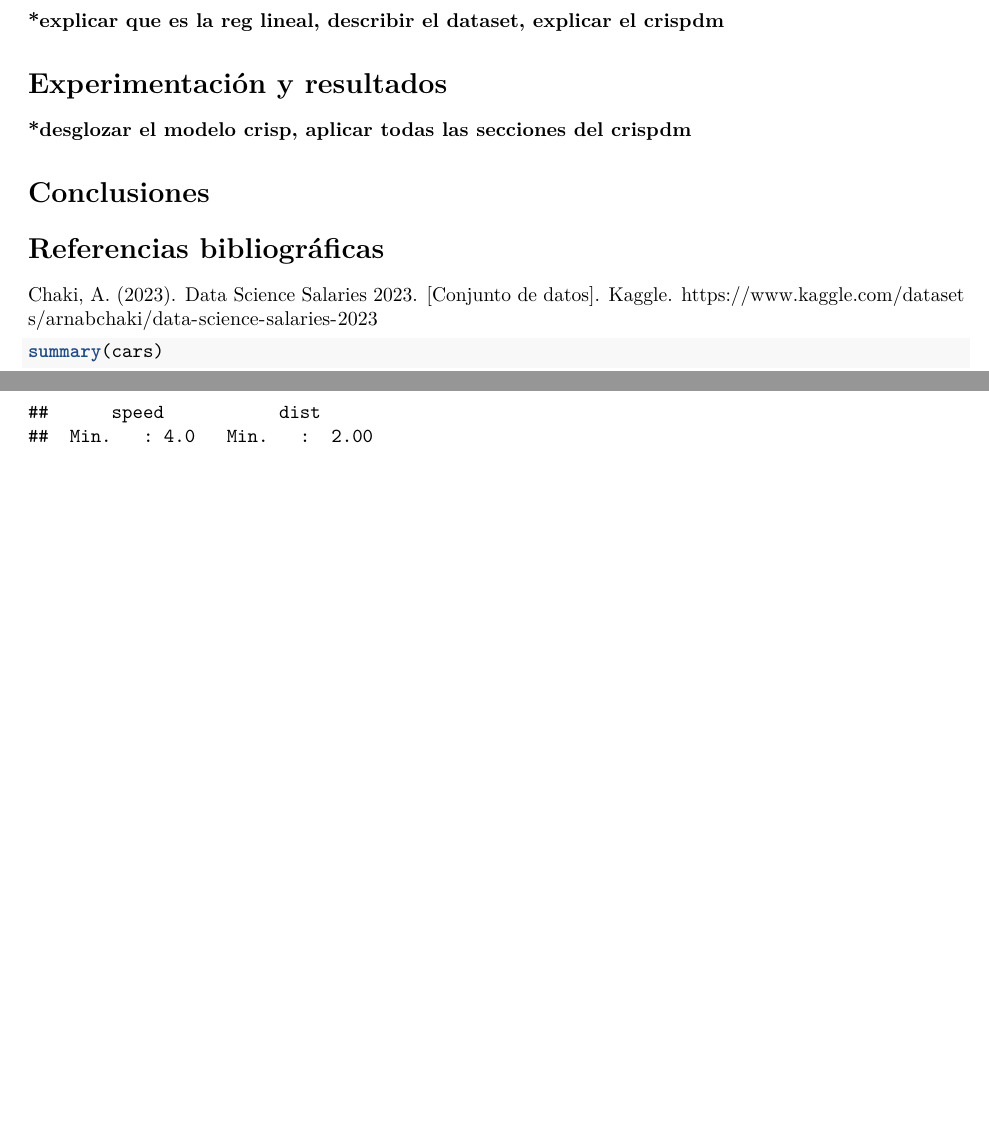
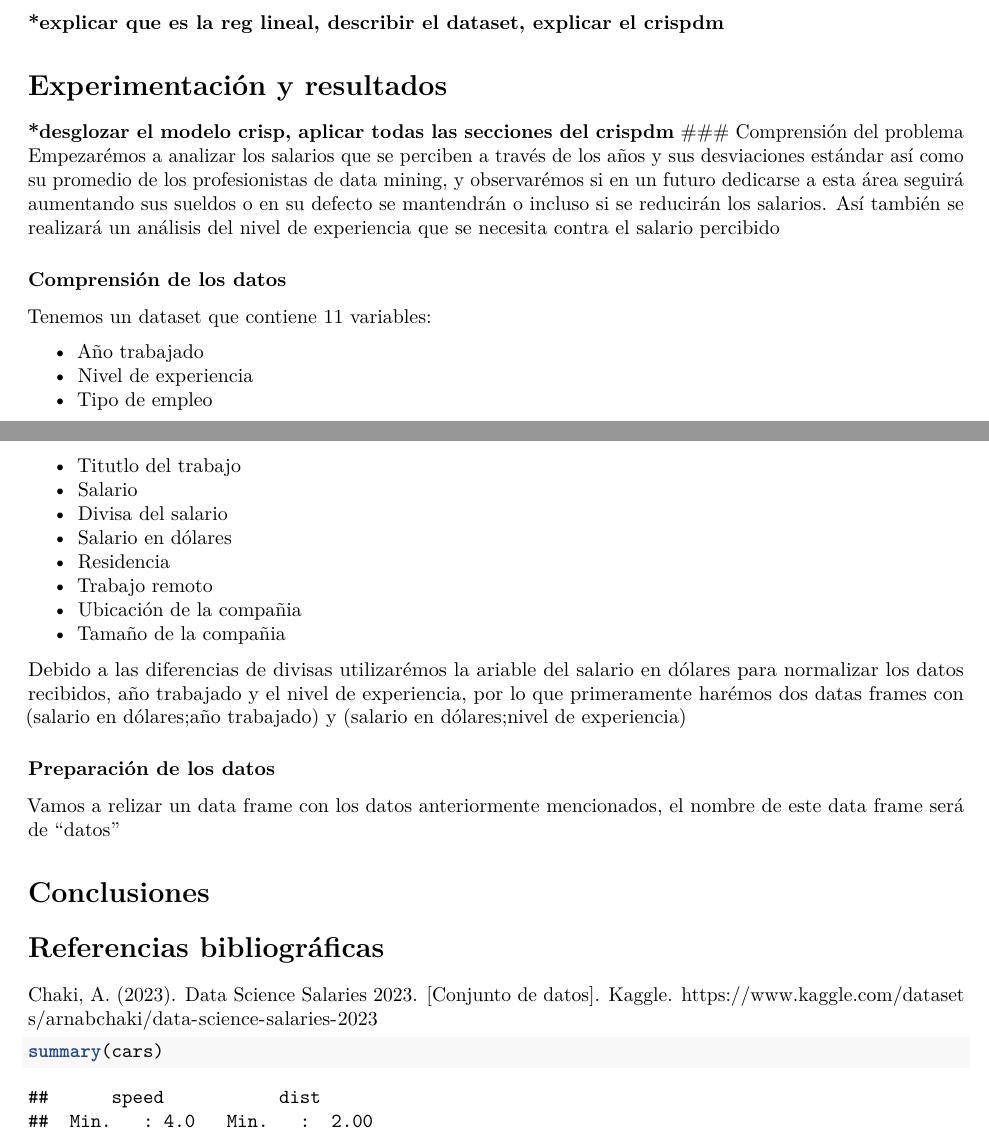
Before and after one commit to DoggieFarts/Rreporte, an R Markdown document (ReporteMineria.Rmd): two parts of pages 1 and 2 of 2 before the commit and two parts of pages 1 and 2 of 3 after it, joined at a grey line, cut so that both start at the same text, the shorter picture padded with empty space. Rendered offline with R 4.5, knitr and Pandoc, then LaTeX, with nearby package versions.

Commit message:
Se añadieron apartados CRM
Se añadieron apartados CRM, se realizó otro codigo de LMS. Falta modelado, conclusiones extender la preparación de datos. Preguntar a Héctor error de NAs

```diff
--- a/ReporteMineria.Rmd
+++ b/ReporteMineria.Rmd
@@ -28,6 +28,30 @@ Para el el flujo de trabajo del proyecto se hizo uso del modelo CRISP-DM (Cross
 # Experimentación y resultados
 
 **\*desglozar el modelo crisp, aplicar todas las secciones del crispdm**
+### Comprensión del problema
+Empezarémos a analizar los salarios que se perciben a través de los años y sus desviaciones estándar así como su promedio de los profesionistas de data mining, y observarémos si en un futuro dedicarse a esta área seguirá aumentando sus sueldos o en su defecto se mantendrán o incluso si se reducirán los salarios. Así también se realizará un análisis del nivel de experiencia que se necesita contra el salario percibido
+
+### Comprensión de los datos
+
+Tenemos un dataset que contiene 11 variables:
+
++ Año trabajado
++ Nivel de experiencia
++ Tipo de empleo
++ Titutlo del trabajo
++ Salario
++ Divisa del salario
++ Salario en dólares
++ Residencia
++ Trabajo remoto
++ Ubicación de la compañia
++ Tamaño de la compañia
+
+Debido a las diferencias de divisas utilizarémos la ariable del salario en dólares para normalizar los datos recibidos, año trabajado y el nivel de experiencia, por lo que primeramente harémos dos datas frames con (salario en dólares;año trabajado) y (salario en dólares;nivel de experiencia)
+
+### Preparación de los datos
+
+Vamos a relizar un data frame con los datos anteriormente mencionados, el nombre de este data frame será de "datos"
 
 # Conclusiones
 
```
Also changed, not shown: PracticaMineria.R (+20 -3 lines), ReporteMineria.pdf.
